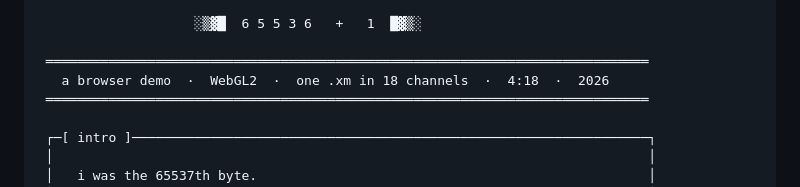
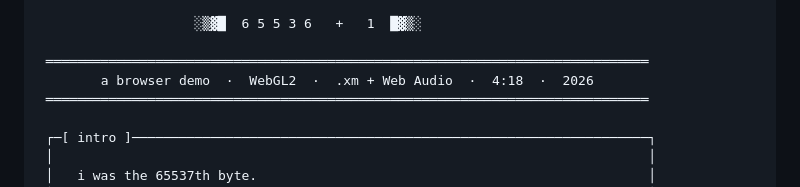
Before and after one commit to xor777/effaced, a Markdown page: README.md, the part around the change. Rendered like a GitHub page.

Commit message:
README: .xm + Web Audio in the header
Co-Authored-By: Claude Opus 5.5 <noreply@anthropic.com>

```diff
--- a/README.md
+++ b/README.md
@@ -8,7 +8,7 @@
                     ░▒▓█  6 5 5 3 6   +   1  █▓▒░
 
  ═════════════════════════════════════════════════════════════════════════════
-   a browser demo  ·  WebGL2  ·  one .xm in 18 channels  ·  4:18  ·  2026
+        a browser demo  ·  WebGL2  ·  .xm + Web Audio  ·  4:18  ·  2026
  ═════════════════════════════════════════════════════════════════════════════
 
  ┌─[ intro ]──────────────────────────────────────────────────────────────────┐
```
